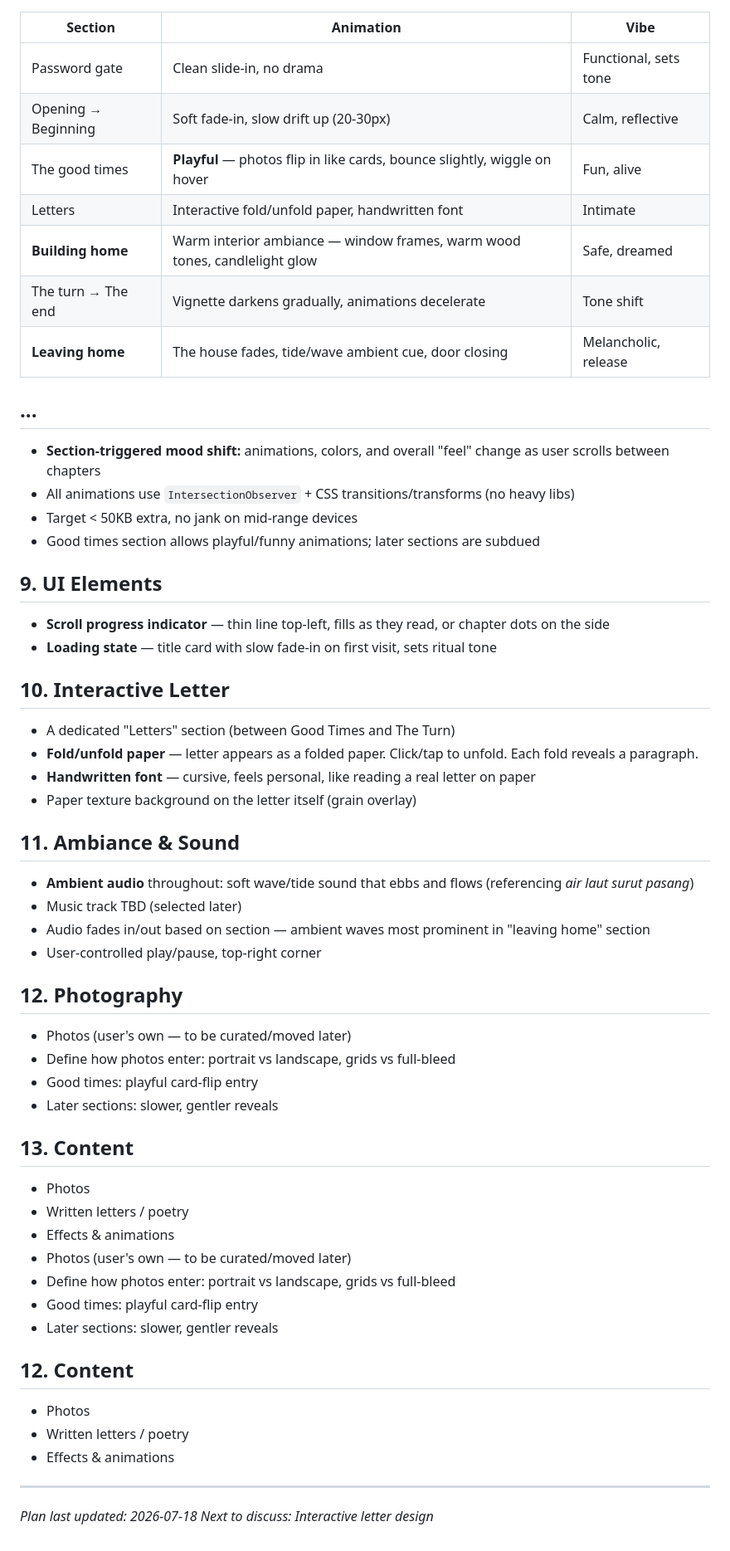
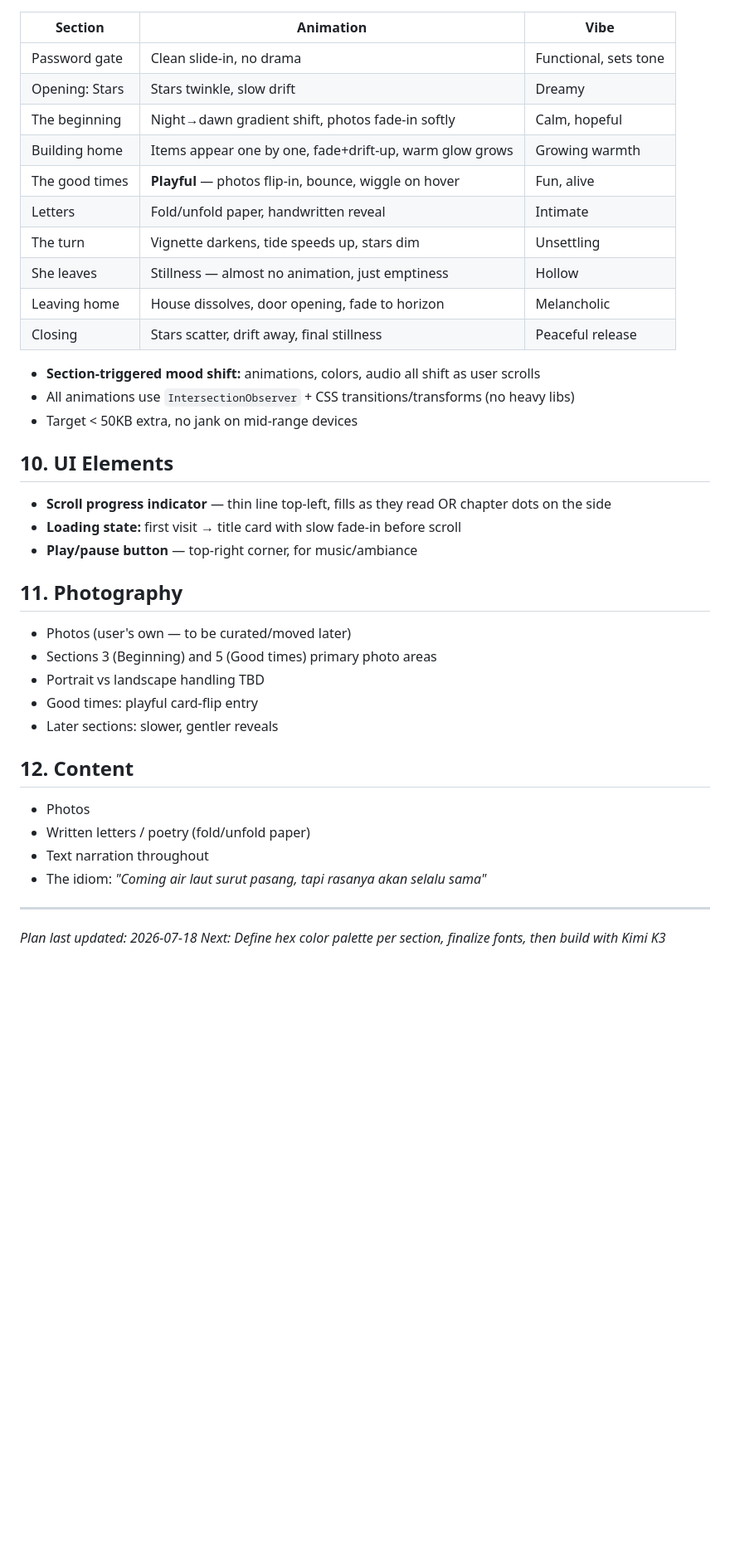
Before and after one commit to ariodwiponco/dearina, a Markdown page: PLAN.md, the part around one of its changes. Shown at 83% size. Rendered like a GitHub page; blank space fills up the shorter version.

```diff
--- a/PLAN.md
+++ b/PLAN.md
@@ -56,57 +126,39 @@ Single-page, top-to-bottom, chronological:
 | Section | Animation | Vibe |
 |---------|-----------|------|
 | Password gate | Clean slide-in, no drama | Functional, sets tone |
-| Opening → Beginning | Soft fade-in, slow drift up (20-30px) | Calm, reflective |
-| The good times | **Playful** — photos flip in like cards, bounce slightly, wiggle on hover | Fun, alive |
-| Letters | Interactive fold/unfold paper, handwritten font | Intimate |
-| **Building home** | Warm interior ambiance — window frames, warm wood tones, candlelight glow | Safe, dreamed |
-| The turn → The end | Vignette darkens gradually, animations decelerate | Tone shift |
-| **Leaving home** | The house fades, tide/wave ambient cue, door closing | Melancholic, release |
+| Opening: Stars | Stars twinkle, slow drift | Dreamy |
+| The beginning | Night→dawn gradient shift, photos fade-in softly | Calm, hopeful |
+| Building home | Items appear one by one, fade+drift-up, warm glow grows | Growing warmth |
+| The good times | **Playful** — photos flip-in, bounce, wiggle on hover | Fun, alive |
+| Letters | Fold/unfold paper, handwritten reveal | Intimate |
+| The turn | Vignette darkens, tide speeds up, stars dim | Unsettling |
+| She leaves | Stillness — almost no animation, just emptiness | Hollow |
+| Leaving home | House dissolves, door opening, fade to horizon | Melancholic |
+| Closing | Stars scatter, drift away, final stillness | Peaceful release |
 
-## ...
-
-- **Section-triggered mood shift:** animations, colors, and overall "feel" change as user scrolls between chapters
+- **Section-triggered mood shift:** animations, colors, audio all shift as user scrolls
 - All animations use `IntersectionObserver` + CSS transitions/transforms (no heavy libs)
 - Target < 50KB extra, no jank on mid-range devices
-- Good times section allows playful/funny animations; later sections are subdued
 
-## 9. UI Elements
-- **Scroll progress indicator** — thin line top-left, fills as they read, or chapter dots on the side
-- **Loading state** — title card with slow fade-in on first visit, sets ritual tone
+## 10. UI Elements
+- **Scroll progress indicator** — thin line top-left, fills as they read OR chapter dots on the side
+- **Loading state:** first visit → title card with slow fade-in before scroll
+- **Play/pause button** — top-right corner, for music/ambiance
 
-## 10. Interactive Letter
-- A dedicated "Letters" section (between Good Times and The Turn)
-- **Fold/unfold paper** — letter appears as a folded paper. Click/tap to unfold. Each fold reveals a paragraph.
-- **Handwritten font** — cursive, feels personal, like reading a real letter on paper
-- Paper texture background on the letter itself (grain overlay)
-
-## 11. Ambiance & Sound
-- **Ambient audio** throughout: soft wave/tide sound that ebbs and flows (referencing *air laut surut pasang*)
-- Music track TBD (selected later)
-- Audio fades in/out based on section — ambient waves most prominent in "leaving home" section
-- User-controlled play/pause, top-right corner
-
-## 12. Photography
+## 11. Photography
 - Photos (user's own — to be curated/moved later)
-- Define how photos enter: portrait vs landscape, grids vs full-bleed
-- Good times: playful card-flip entry
-- Later sections: slower, gentler reveals
-
-## 13. Content
-- Photos
-- Written letters / poetry
-- Effects & animations
-- Photos (user's own — to be curated/moved later)
-- Define how photos enter: portrait vs landscape, grids vs full-bleed
+- Sections 3 (Beginning) and 5 (Good times) primary photo areas
+- Portrait vs landscape handling TBD
 - Good times: playful card-flip entry
 - Later sections: slower, gentler reveals
 
 ## 12. Content
 - Photos
-- Written letters / poetry
-- Effects & animations
+- Written letters / poetry (fold/unfold paper)
+- Text narration throughout
+- The idiom: *"Coming air laut surut pasang, tapi rasanya akan selalu sama"*
 
 ---
 
 _Plan last updated: 2026-07-18_
-_Next to discuss: Interactive letter design_
+_Next: Define hex color palette per section, finalize fonts, then build with Kimi K3_
```
Also changed, not shown: other parts of PLAN.md (+101 -31 lines).
